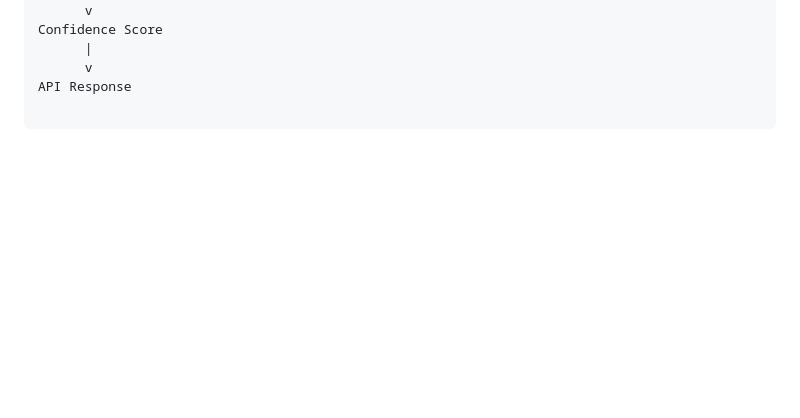
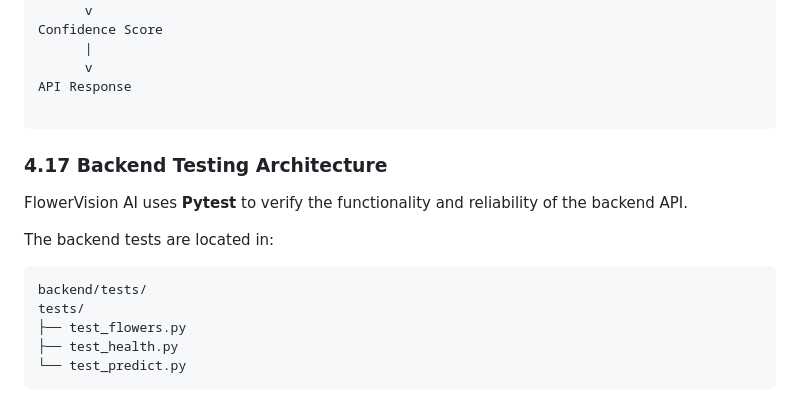
Before and after one commit to vijaysamco/flower-image-recognition-ai, a Markdown page: docs/architecture.md, the part around the change. Rendered like a GitHub page; blank space fills up the shorter version.

````diff
--- a/docs/architecture.md
+++ b/docs/architecture.md
@@ -657,3 +657,17 @@ Confidence Score
 API Response
 
 ```
+### 4.17 Backend Testing Architecture
+
+FlowerVision AI uses **Pytest** to verify the functionality and
+reliability of the backend API.
+
+The backend tests are located in:
+
+```text
+backend/tests/
+tests/
+├── test_flowers.py
+├── test_health.py
+└── test_predict.py
+```
````
